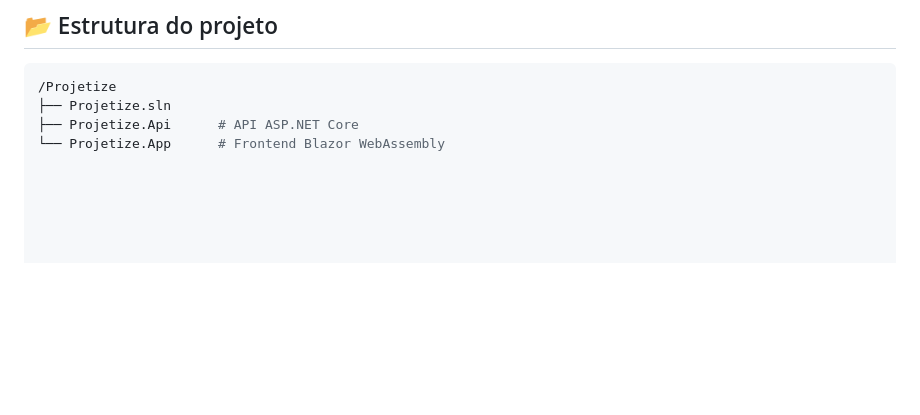
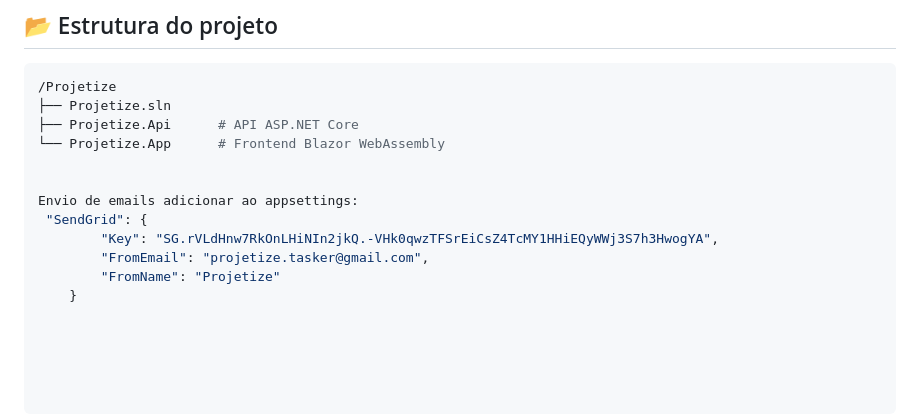
Before and after one commit to MarcusKonflanz/Projetize, a Markdown page: README.md, the part around the change. Rendered like a GitHub page; blank space fills up the shorter version.

```diff
--- a/README.md
+++ b/README.md
@@ -74,3 +74,11 @@ Desenvolvido por Marcus Konflanz
 ├── Projetize.sln
 ├── Projetize.Api      # API ASP.NET Core
 └── Projetize.App      # Frontend Blazor WebAssembly
+
+
+Envio de emails adicionar ao appsettings:
+ "SendGrid": {
+        "Key": "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",
+        "FromEmail": "projetize.tasker@gmail.com",
+        "FromName": "Projetize"
+    }
```
